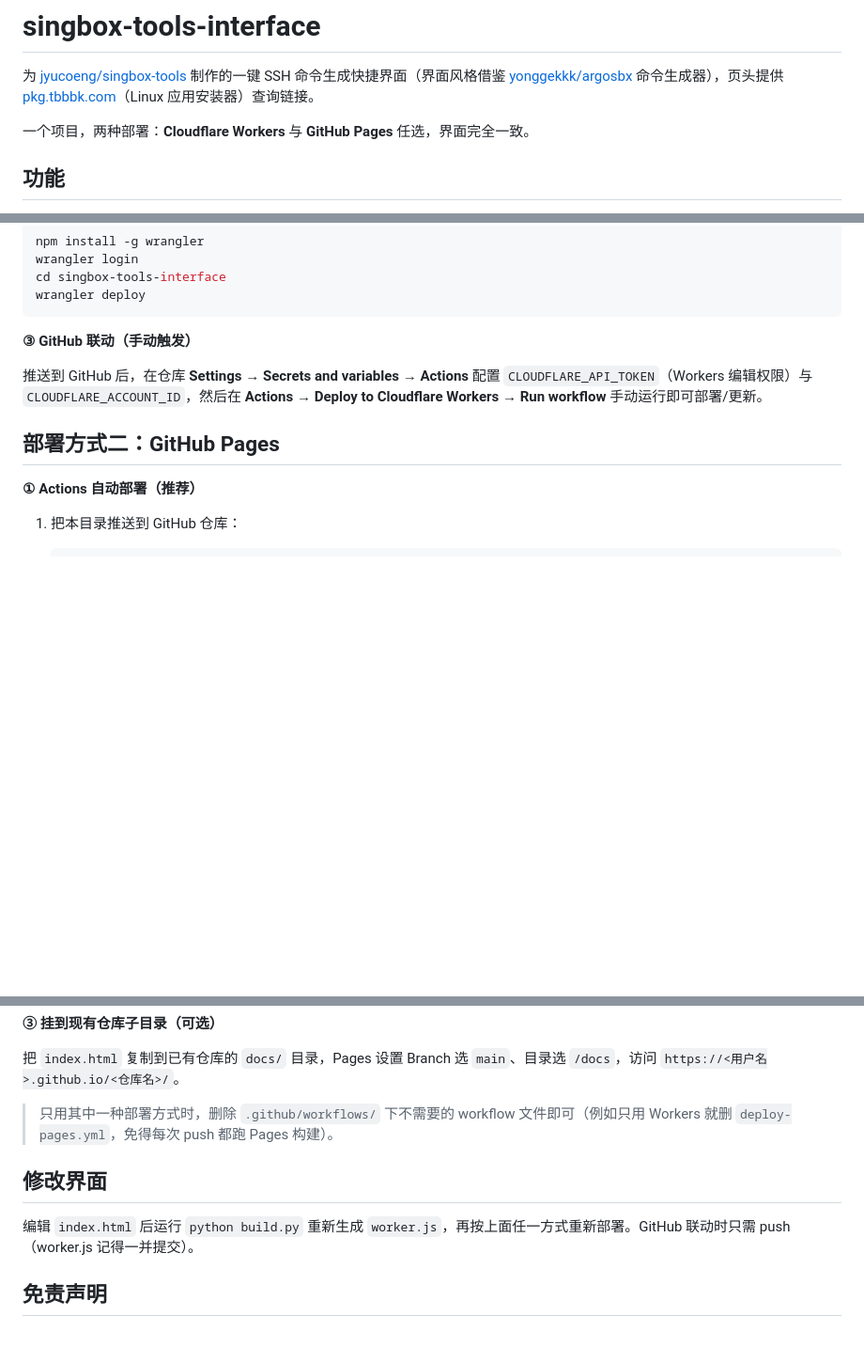
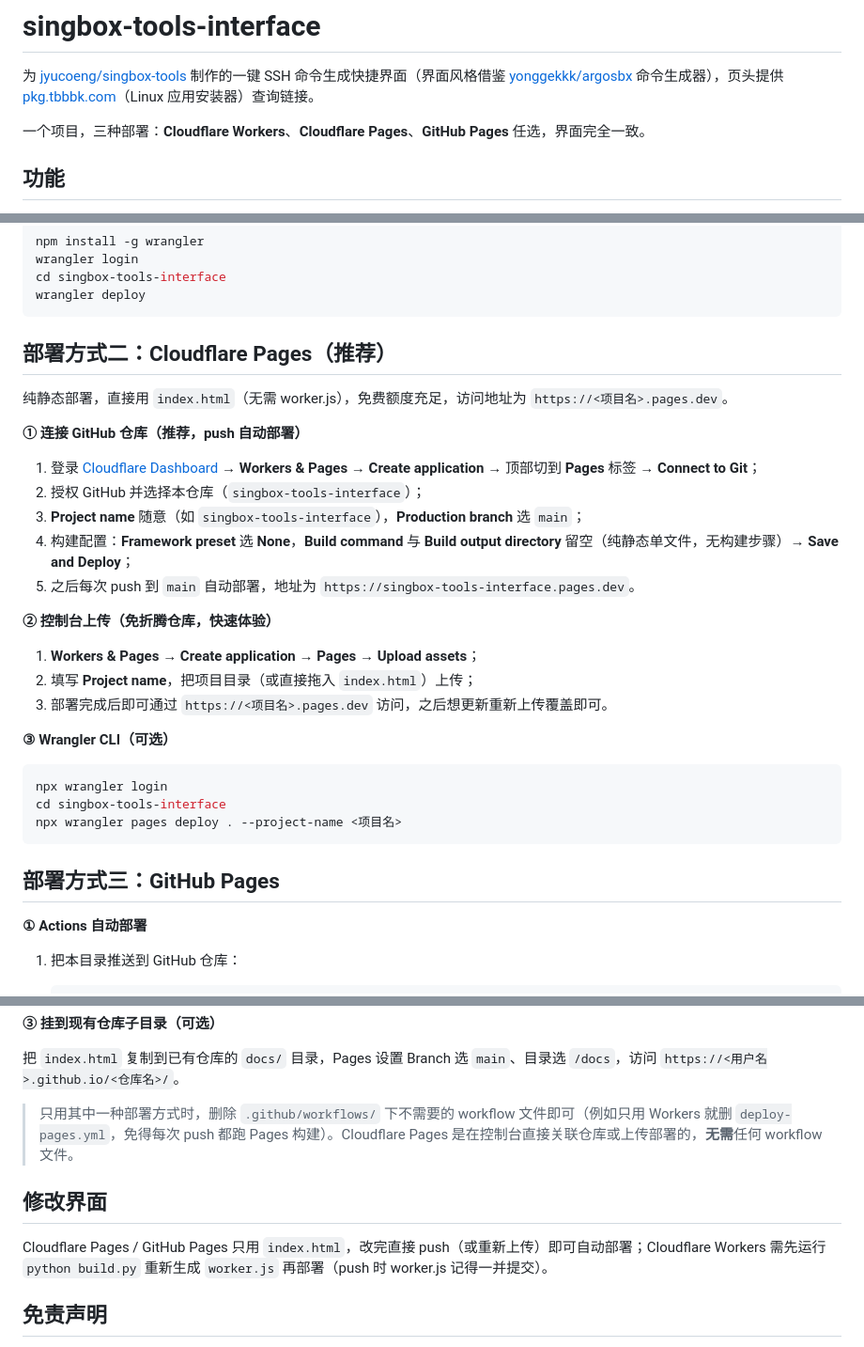
Before and after one commit to jyucoeng/singbox-tools-interface, a Markdown page: README.md, 3 parts joined by grey strips. Shown at 94% size. Drawn GitHub-style; blank space fills up the shorter version.

Commit message:
cf部署过程

````diff
--- a/README.md
+++ b/README.md
@@ -2,7 +2,7 @@
 
 为 [jyucoeng/singbox-tools](https://github.com/jyucoeng/singbox-tools) 制作的一键 SSH 命令生成快捷界面（界面风格借鉴 [yonggekkk/argosbx](https://yonggekkk.github.io/argosbx/) 命令生成器），页头提供 [pkg.tbbbk.com](https://pkg.tbbbk.com/)（Linux 应用安装器）查询链接。
 
-一个项目，两种部署：**Cloudflare Workers** 与 **GitHub Pages** 任选，界面完全一致。
+一个项目，三种部署：**Cloudflare Workers**、**Cloudflare Pages**、**GitHub Pages** 任选，界面完全一致。
 
 ## 功能
 
@@ -41,13 +40,35 @@ cd singbox-tools-interface
 wrangler deploy
 ```
 
-**③ GitHub 联动（手动触发）**
+## 部署方式二：Cloudflare Pages（推荐）
 
-推送到 GitHub 后，在仓库 **Settings → Secrets and variables → Actions** 配置 `CLOUDFLARE_API_TOKEN`（Workers 编辑权限）与 `CLOUDFLARE_ACCOUNT_ID`，然后在 **Actions → Deploy to Cloudflare Workers → Run workflow** 手动运行即可部署/更新。
+纯静态部署，直接用 `index.html`（无需 worker.js），免费额度充足，访问地址为 `https://<项目名>.pages.dev`。
 
-## 部署方式二：GitHub Pages
+**① 连接 GitHub 仓库（推荐，push 自动部署）**
 
-**① Actions 自动部署（推荐）**
+1. 登录 [Cloudflare Dashboard](https://dash.cloudflare.com/) → **Workers & Pages** → **Create application** → 顶部切到 **Pages** 标签 → **Connect to Git**；
+2. 授权 GitHub 并选择本仓库（`singbox-tools-interface`）；
+3. **Project name** 随意（如 `singbox-tools-interface`），**Production branch** 选 `main`；
+4. 构建配置：**Framework preset** 选 **None**，**Build command** 与 **Build output directory** 留空（纯静态单文件，无构建步骤）→ **Save and Deploy**；
+5. 之后每次 push 到 `main` 自动部署，地址为 `https://singbox-tools-interface.pages.dev`。
+
+**② 控制台上传（免折腾仓库，快速体验）**
+
+1. **Workers & Pages** → **Create application** → **Pages** → **Upload assets**；
+2. 填写 **Project name**，把项目目录（或直接拖入 `index.html`）上传；
+3. 部署完成后即可通过 `https://<项目名>.pages.dev` 访问，之后想更新重新上传覆盖即可。
+
+**③ Wrangler CLI（可选）**
+
+```bash
+npx wrangler login
+cd singbox-tools-interface
+npx wrangler pages deploy . --project-name <项目名>
+```
+
+## 部署方式三：GitHub Pages
+
+**① Actions 自动部署**
 
 1. 把本目录推送到 GitHub 仓库：
 
@@ -71,11 +92,11 @@ Settings → Pages → Source 选 **Deploy from a branch** → Branch 选 `main`
 
 把 `index.html` 复制到已有仓库的 `docs/` 目录，Pages 设置 Branch 选 `main`、目录选 `/docs`，访问 `https://<用户名>.github.io/<仓库名>/`。
 
-> 只用其中一种部署方式时，删除 `.github/workflows/` 下不需要的 workflow 文件即可（例如只用 Workers 就删 `deploy-pages.yml`，免得每次 push 都跑 Pages 构建）。
+> 只用其中一种部署方式时，删除 `.github/workflows/` 下不需要的 workflow 文件即可（例如只用 Workers 就删 `deploy-pages.yml`，免得每次 push 都跑 Pages 构建）。Cloudflare Pages 是在控制台直接关联仓库或上传部署的，**无需**任何 workflow 文件。
 
 ## 修改界面
 
-编辑 `index.html` 后运行 `python build.py` 重新生成 `worker.js`，再按上面任一方式重新部署。GitHub 联动时只需 push（worker.js 记得一并提交）。
+Cloudflare Pages / GitHub Pages 只用 `index.html`，改完直接 push（或重新上传）即可自动部署；Cloudflare Workers 需先运行 `python build.py` 重新生成 `worker.js` 再部署（push 时 worker.js 记得一并提交）。
 
 ## 免责声明
 
````
Also changed, not shown: other parts of README.md (+0 -1 lines).
